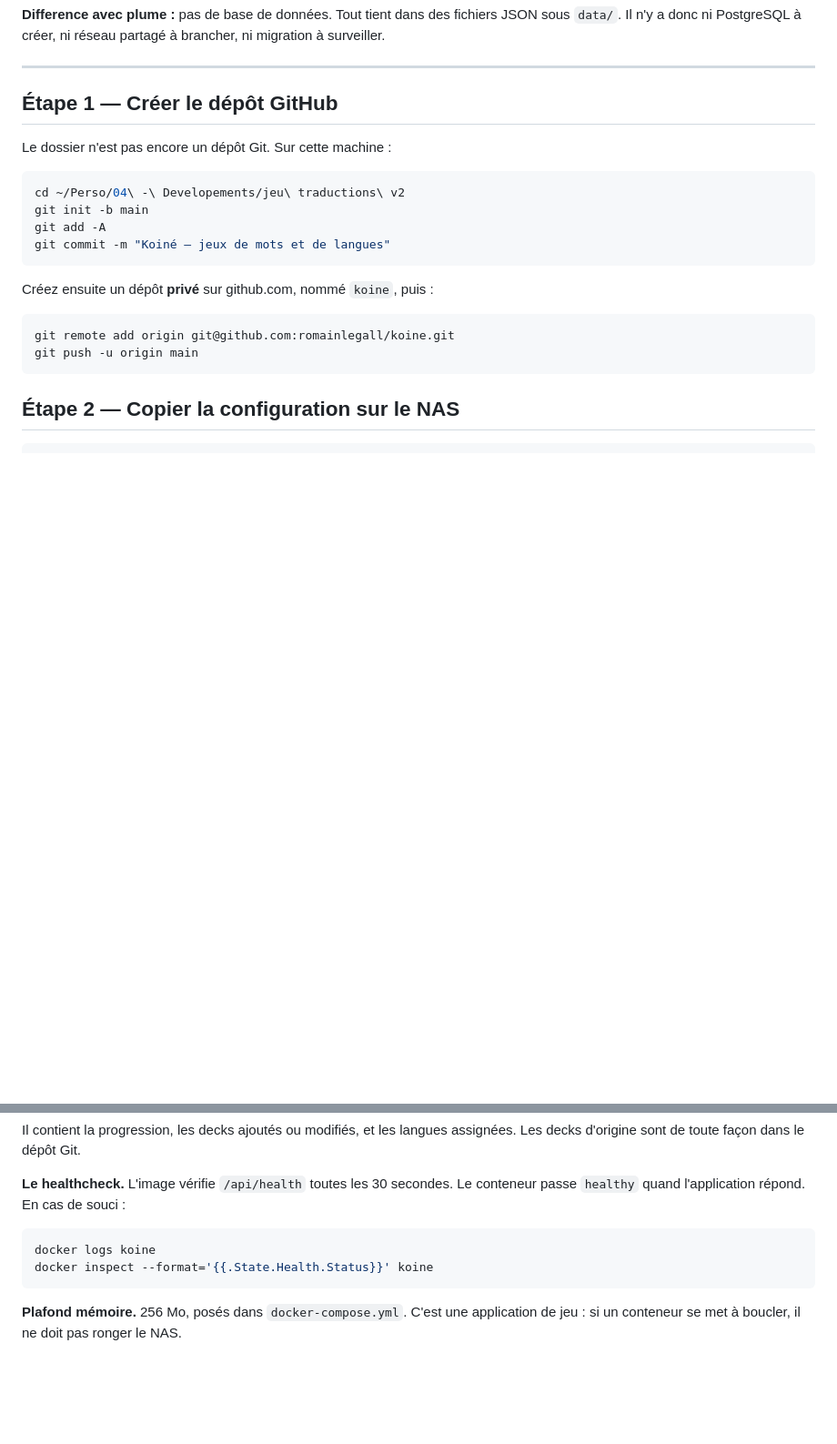
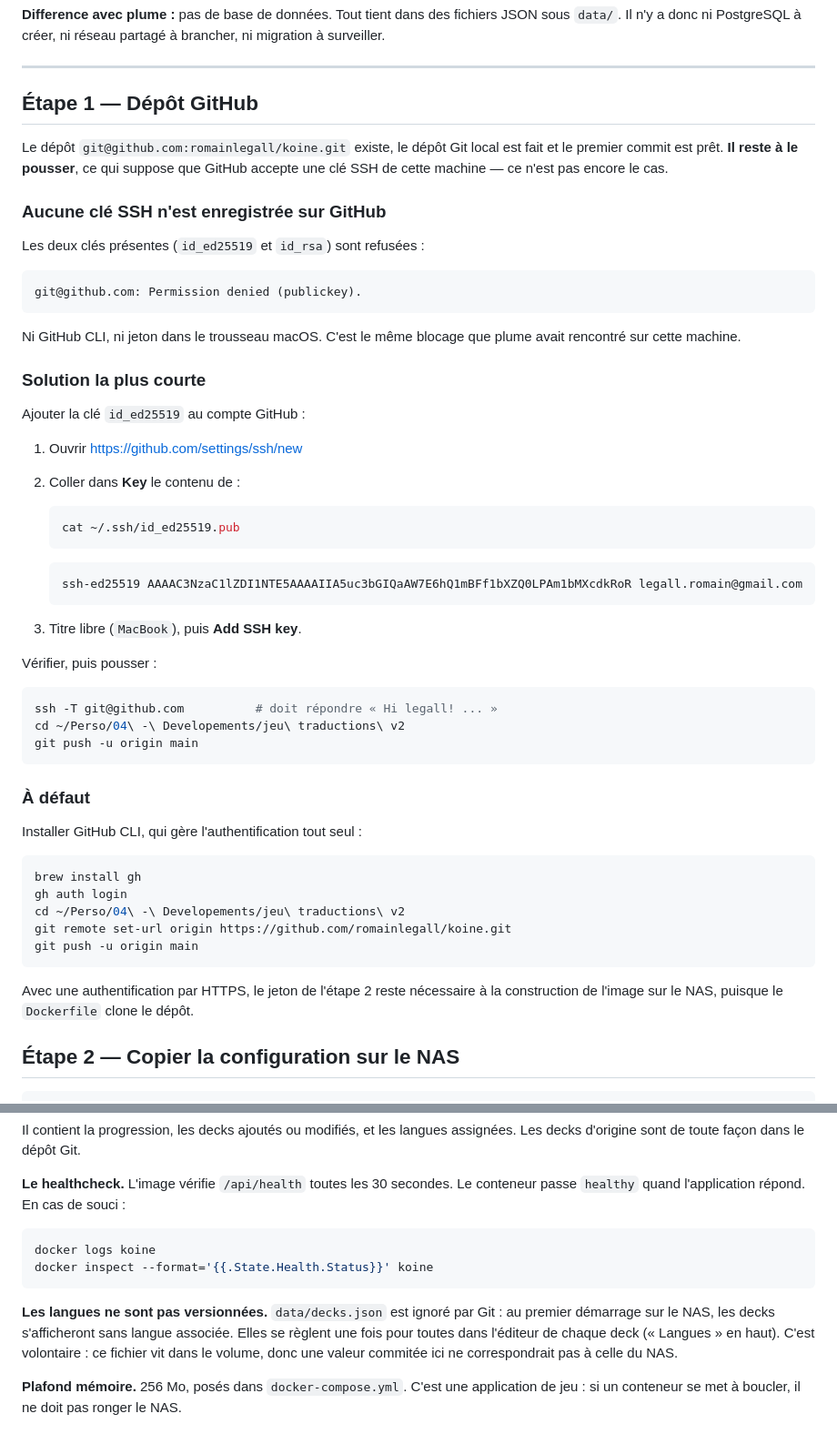
Before and after one commit to romainlegall/koine, a Markdown page: LISEZ-MOI.md, 2 parts joined by grey strips. Shown at 91% size. Drawn GitHub-style; blank space fills up the shorter version.

Commit message:
LISEZ-MOI : etat reel du depot et blocage d'authentification
Le depot GitHub et le commit local existent ; il manque la cle SSH, refusee
par GitHub sur cette machine. On documente les deux contournements plutot que de
pretendre que l'etape est faite.

Ajoute aussi la consequence de l'ignorer data/decks.json : les langues des
decks se reglent une fois sur le NAS, depuis l'editeur.

````diff
--- a/LISEZ-MOI.md
+++ b/LISEZ-MOI.md
@@ -25,23 +25,62 @@ partagé à brancher, ni migration à surveiller.
 
 ---
 
-## Étape 1 — Créer le dépôt GitHub
+## Étape 1 — Dépôt GitHub
 
-Le dossier n'est pas encore un dépôt Git. Sur cette machine :
+Le dépôt `git@github.com:romainlegall/koine.git` existe, le dépôt Git local est
+fait et le premier commit est prêt. **Il reste à le pousser**, ce qui suppose
+que GitHub accepte une clé SSH de cette machine — ce n'est pas encore le cas.
+
+### Aucune clé SSH n'est enregistrée sur GitHub
+
+Les deux clés présentes (`id_ed25519` et `id_rsa`) sont refusées :
+
+```
+git@github.com: Permission denied (publickey).
+```
+
+Ni GitHub CLI, ni jeton dans le trousseau macOS. C'est le même blocage que
+plume avait rencontré sur cette machine.
+
+### Solution la plus courte
+
+Ajouter la clé `id_ed25519` au compte GitHub :
+
+1. Ouvrir <https://github.com/settings/ssh/new>
+2. Coller dans **Key** le contenu de :
+
+   ```bash
+   cat ~/.ssh/id_ed25519.pub
+   ```
+
+   ```
+   ssh-ed25519 AAAAC3NzaC1lZDI1NTE5AAAAIIA5uc3bGIQaAW7E6hQ1mBFf1bXZQ0LPAm1bMXcdkRoR legall.romain@gmail.com
+   ```
+
+3. Titre libre (`MacBook`), puis **Add SSH key**.
+
+Vérifier, puis pousser :
 
 ```bash
+ssh -T git@github.com          # doit répondre « Hi legall! ... »
 cd ~/Perso/04\ -\ Developements/jeu\ traductions\ v2
-git init -b main
-git add -A
-git commit -m "Koiné — jeux de mots et de langues"
+git push -u origin main
 ```
 
-Créez ensuite un dépôt **privé** sur github.com, nommé `koine`, puis :
+### À défaut
+
+Installer GitHub CLI, qui gère l'authentification tout seul :
 
 ```bash
-git remote add origin git@github.com:romainlegall/koine.git
+brew install gh
+gh auth login
+cd ~/Perso/04\ -\ Developements/jeu\ traductions\ v2
+git remote set-url origin https://github.com/romainlegall/koine.git
 git push -u origin main
 ```
+
+Avec une authentification par HTTPS, le jeton de l'étape 2 reste nécessaire à la
+construction de l'image sur le NAS, puisque le `Dockerfile` clone le dépôt.
 
 ## Étape 2 — Copier la configuration sur le NAS
 
@@ -157,6 +196,12 @@ docker logs koine
 docker inspect --format='{{.State.Health.Status}}' koine
 ```
 
+**Les langues ne sont pas versionnées.** `data/decks.json` est ignoré par Git :
+au premier démarrage sur le NAS, les decks s'afficheront sans langue
+associée. Elles se règlent une fois pour toutes dans l'éditeur de chaque deck
+(« Langues » en haut). C'est volontaire : ce fichier vit dans le volume, donc
+une valeur commitée ici ne correspondrait pas à celle du NAS.
+
 **Plafond mémoire.** 256 Mo, posés dans `docker-compose.yml`. C'est une
 application de jeu : si un conteneur se met à boucler, il ne doit pas ronger le
 NAS.
````
